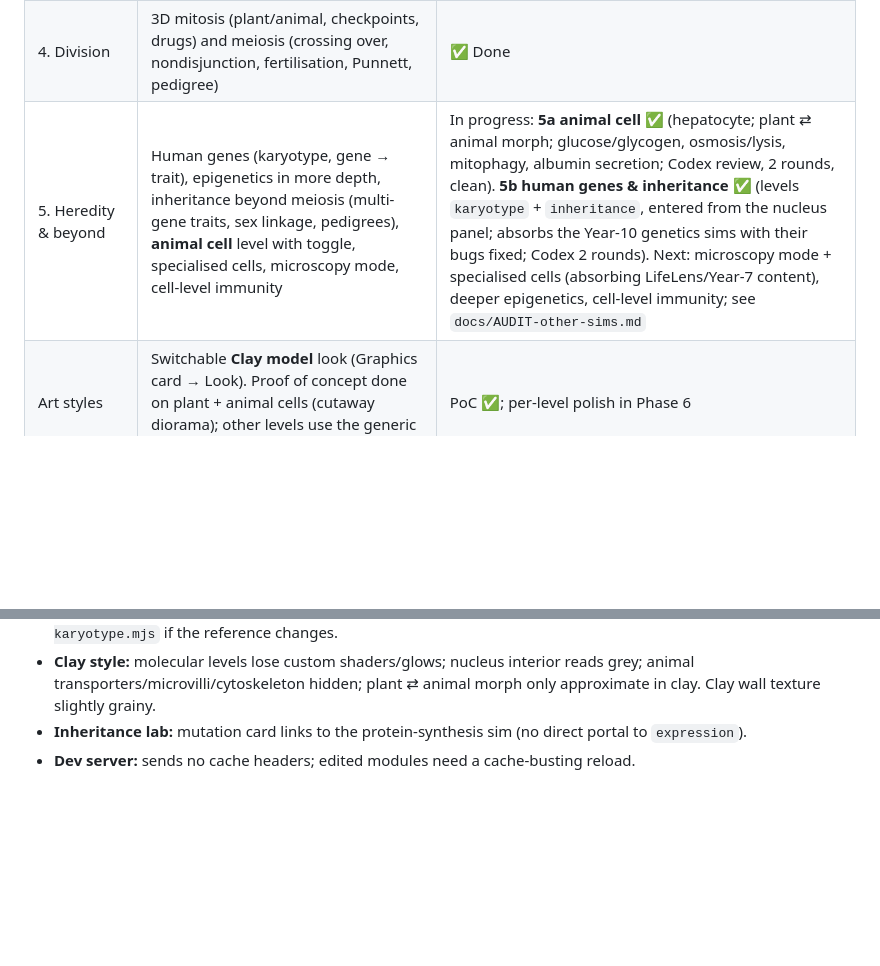
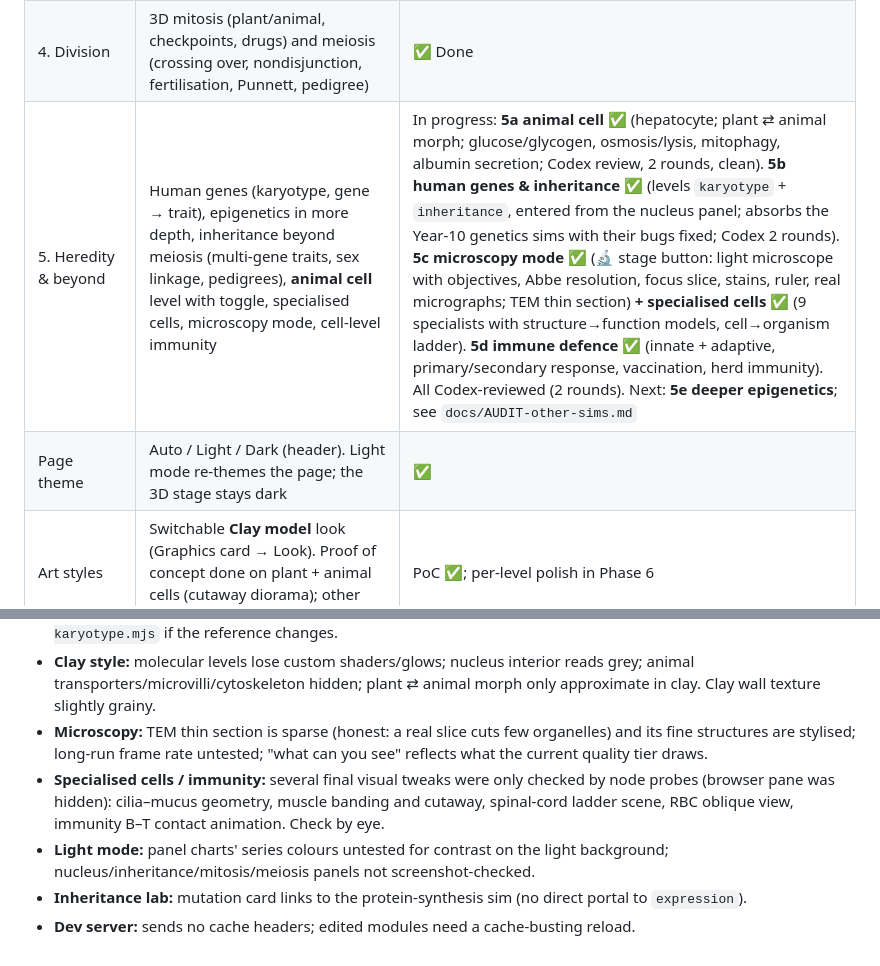
Before and after one commit to irvincisneros-png/cellscape, a Markdown page: docs/PLAN.md, 2 parts joined by grey strips. Rendered like a GitHub page; blank space fills up the shorter version.

Commit message:
Plan + handover: 5c microscopy & specialised cells, 5d immunity, light mode; eye-check follow-ups
Co-Authored-By: Claude Opus 5.5 <noreply@anthropic.com>

```diff
--- a/docs/PLAN.md
+++ b/docs/PLAN.md
@@ -48,7 +48,8 @@ The clean-up of the existing repos becomes: put each world under the hub, then r
 | 2. Energy | Chloroplast → thylakoid; mitochondrion → cristae/ATP synthase; enzymes (via cytosol) | ✅ Done |
 | 3. Genetics | Nucleus → chromatin (with epigenetics) → DNA helix (structure, replication) → DNA to protein (mutation lab) → protein folding (sickle-cell) | ✅ Done |
 | 4. Division | 3D mitosis (plant/animal, checkpoints, drugs) and meiosis (crossing over, nondisjunction, fertilisation, Punnett, pedigree) | ✅ Done |
-| 5. Heredity & beyond | Human genes (karyotype, gene → trait), epigenetics in more depth, inheritance beyond meiosis (multi-gene traits, sex linkage, pedigrees), **animal cell** level with toggle, specialised cells, microscopy mode, cell-level immunity | In progress: **5a animal cell ✅** (hepatocyte; plant ⇄ animal morph; glucose/glycogen, osmosis/lysis, mitophagy, albumin secretion; Codex review, 2 rounds, clean). **5b human genes & inheritance ✅** (levels `karyotype` + `inheritance`, entered from the nucleus panel; absorbs the Year-10 genetics sims with their bugs fixed; Codex 2 rounds). Next: microscopy mode + specialised cells (absorbing LifeLens/Year-7 content), deeper epigenetics, cell-level immunity; see `docs/AUDIT-other-sims.md` |
+| 5. Heredity & beyond | Human genes (karyotype, gene → trait), epigenetics in more depth, inheritance beyond meiosis (multi-gene traits, sex linkage, pedigrees), **animal cell** level with toggle, specialised cells, microscopy mode, cell-level immunity | In progress: **5a animal cell ✅** (hepatocyte; plant ⇄ animal morph; glucose/glycogen, osmosis/lysis, mitophagy, albumin secretion; Codex review, 2 rounds, clean). **5b human genes & inheritance ✅** (levels `karyotype` + `inheritance`, entered from the nucleus panel; absorbs the Year-10 genetics sims with their bugs fixed; Codex 2 rounds). **5c microscopy mode ✅** (🔬 stage button: light microscope with objectives, Abbe resolution, focus slice, stains, ruler, real micrographs; TEM thin section) **+ specialised cells ✅** (9 specialists with structure→function models, cell→organism ladder). **5d immune defence ✅** (innate + adaptive, primary/secondary response, vaccination, herd immunity). All Codex-reviewed (2 rounds). Next: **5e deeper epigenetics**; see `docs/AUDIT-other-sims.md` |
+| Page theme | Auto / Light / Dark (header). Light mode re-themes the page; the 3D stage stays dark | ✅ |
 | Art styles | Switchable **Clay model** look (Graphics card → Look). Proof of concept done on plant + animal cells (cutaway diorama); other levels use the generic clay swap | PoC ✅; per-level polish in Phase 6 |
 | 6. Polish & publish | Full browser QA pass on real devices/Chromebooks, review round, performance tiers, accessibility, teacher mode, GitHub Pages | After 5 |
 
@@ -82,5 +83,8 @@ The 2D simulations remain as WebGL fallbacks (`sims/<slug>/sim2d.js`).
   - "other fuels" respiration term, lysis at 1.6× volume and 20 % non-osmotic volume are teaching-scale (stated on the page).
 - **Karyotype:** bands regenerated from UCSC hg38 cytoBand (2026-10-10); re-run `tools/cytoband-to-karyotype.mjs` if the reference changes.
 - **Clay style:** molecular levels lose custom shaders/glows; nucleus interior reads grey; animal transporters/microvilli/cytoskeleton hidden; plant ⇄ animal morph only approximate in clay. Clay wall texture slightly grainy.
+- **Microscopy:** TEM thin section is sparse (honest: a real slice cuts few organelles) and its fine structures are stylised; long-run frame rate untested; "what can you see" reflects what the current quality tier draws.
+- **Specialised cells / immunity:** several final visual tweaks were only checked by node probes (browser pane was hidden): cilia–mucus geometry, muscle banding and cutaway, spinal-cord ladder scene, RBC oblique view, immunity B–T contact animation. Check by eye.
+- **Light mode:** panel charts' series colours untested for contrast on the light background; nucleus/inheritance/mitosis/meiosis panels not screenshot-checked.
 - **Inheritance lab:** mutation card links to the protein-synthesis sim (no direct portal to `expression`).
 - **Dev server:** sends no cache headers; edited modules need a cache-busting reload.
```
Also changed, not shown: docs/HANDOVER.md (+6 -5 lines).
